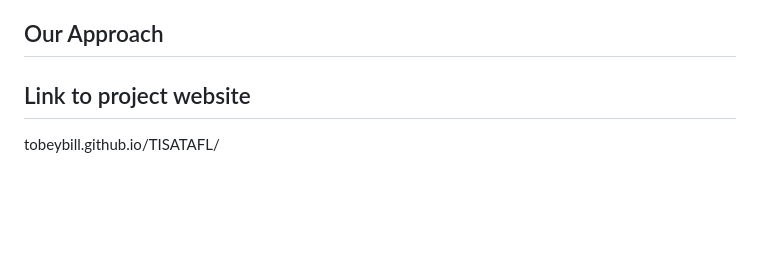
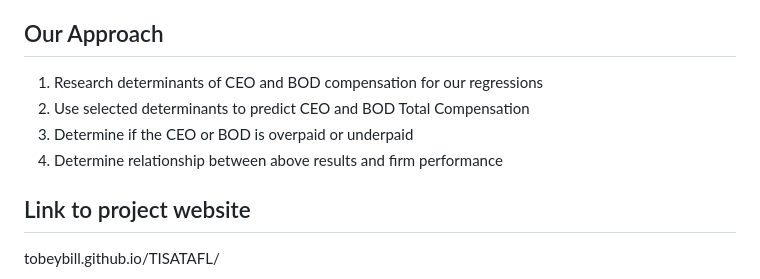
Before and after one commit to tobeybill/TISATAFL, a Markdown page: README.md, the part around the change. Drawn GitHub-style; blank space fills up the shorter version.

```diff
--- a/README.md
+++ b/README.md
@@ -7,7 +7,10 @@ Rha Overstreet, Alex Romanowski, Tobey Bill, Anna Harvey
 We are analyzing the relationship between firm performance and CEO/Board of Director Compensation. Our analysis includes companies from the S&P500, we then separated the firms based on market value. We then ran a Ridge regression to predict firm CEO/BOD over/under compensation. After predicting compensation we determined the relationship between compensation and firm performance. Firm performance was calculated using TobinsQ and a logistic regression to create a firm performance variable.
 
 ## Our Approach
-
+1. Research determinants of CEO and BOD compensation for our regressions
+2. Use selected determinants to predict CEO and BOD Total Compensation
+3. Determine if the CEO or BOD is overpaid or underpaid
+4. Determine relationship between above results and firm performance
 
 ## Link to project website
 tobeybill.github.io/TISATAFL/
```
Also changed, not shown: report/Method.md (+2 -2 lines).
